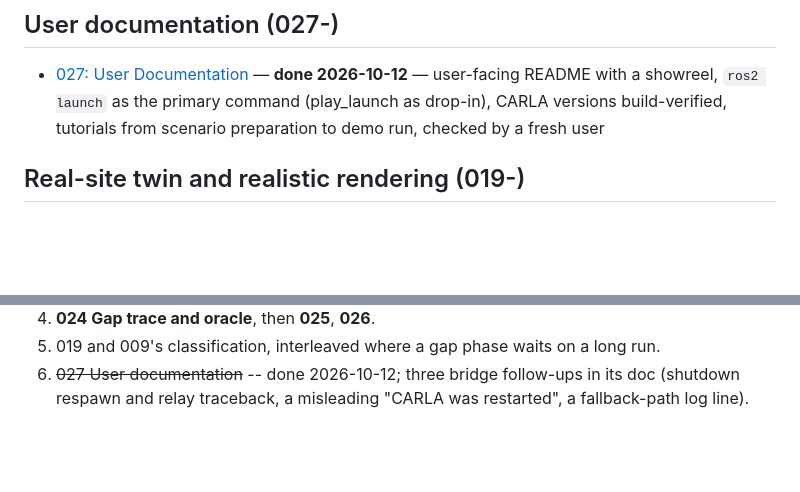
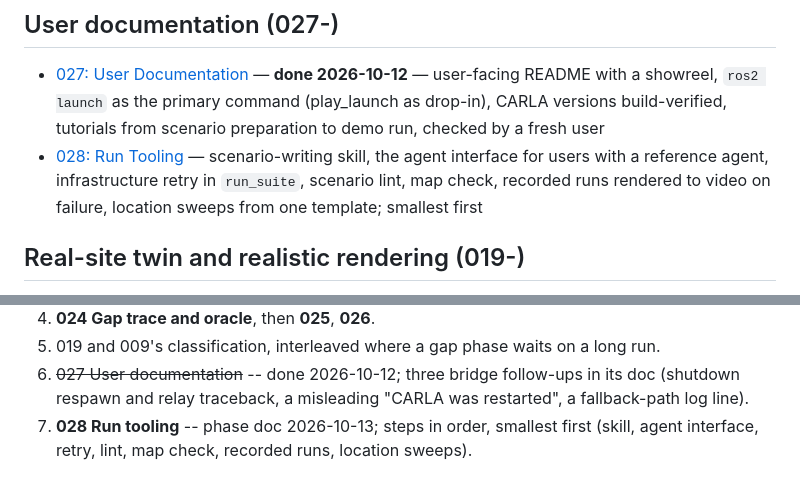
Before and after one commit to NEWSLabNTU/carla-scenario-bridge, a Markdown page: docs/roadmap/README.md, 2 parts joined by grey strips. Drawn GitHub-style; blank space fills up the shorter version.

```diff
--- a/docs/roadmap/README.md
+++ b/docs/roadmap/README.md
@@ -52,6 +52,7 @@ borrowed from greybox fuzzing.
 ## User documentation (027-)
 
 - [027: User Documentation](027-user-documentation.md) — **done 2026-10-12** — user-facing README with a showreel, `ros2 launch` as the primary command (play_launch as drop-in), CARLA versions build-verified, tutorials from scenario preparation to demo run, checked by a fresh user
+- [028: Run Tooling](028-run-tooling.md) — scenario-writing skill, the agent interface for users with a reference agent, infrastructure retry in `run_suite`, scenario lint, map check, recorded runs rendered to video on failure, location sweeps from one template; smallest first
 
 ## Real-site twin and realistic rendering (019-)
 
@@ -105,3 +106,5 @@ Per-phase state:
 5. 019 and 009's classification, interleaved where a gap phase waits on a long run.
 6. ~~027 User documentation~~ -- done 2026-10-12; three bridge follow-ups in its doc (shutdown
    respawn and relay traceback, a misleading "CARLA was restarted", a fallback-path log line).
+7. **028 Run tooling** -- phase doc 2026-10-13; steps in order, smallest first (skill, agent
+   interface, retry, lint, map check, recorded runs, location sweeps).
```
Also changed, not shown: docs/roadmap/028-run-tooling.md (added, +193 -0 lines).
